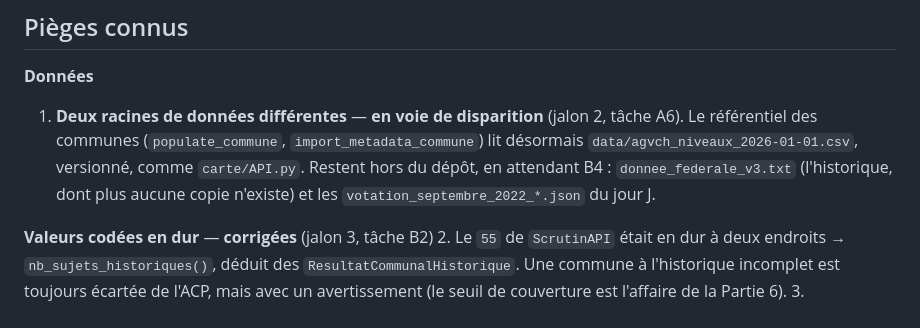
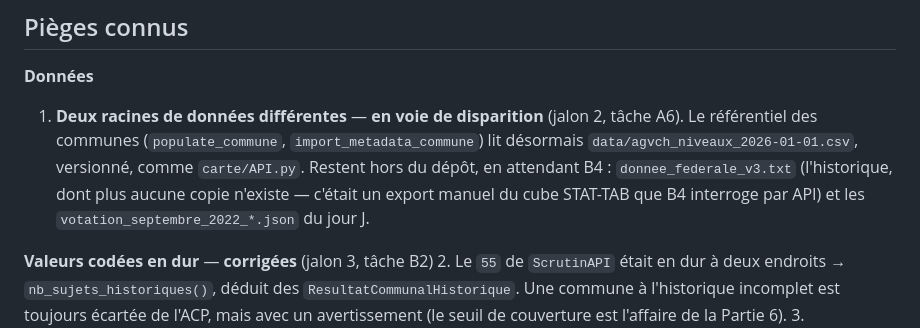
Before and after one commit to frederic-michaud/election, a Markdown page: CLAUDE.md, the part around the change. GitHub-like rendering.

```diff
--- a/CLAUDE.md
+++ b/CLAUDE.md
@@ -157,7 +157,8 @@ Le script contient des valeurs codées en dur : `192.168.1.20:8000`, `/srv/html/
    tâche A6). Le référentiel des communes (`populate_commune`,
    `import_metadata_commune`) lit désormais `data/agvch_niveaux_2026-01-01.csv`,
    versionné, comme `carte/API.py`. Restent hors du dépôt, en attendant B4 :
-   `donnee_federale_v3.txt` (l'historique, dont plus aucune copie n'existe) et
+   `donnee_federale_v3.txt` (l'historique, dont plus aucune copie n'existe —
+   c'était un export manuel du cube STAT-TAB que B4 interroge par API) et
    les `votation_septembre_2022_*.json` du jour J.
 
 **Valeurs codées en dur** — **corrigées** (jalon 3, tâche B2)
```
Also changed, not shown: PLAN_MODERNISATION.md (+8 -5 lines).
